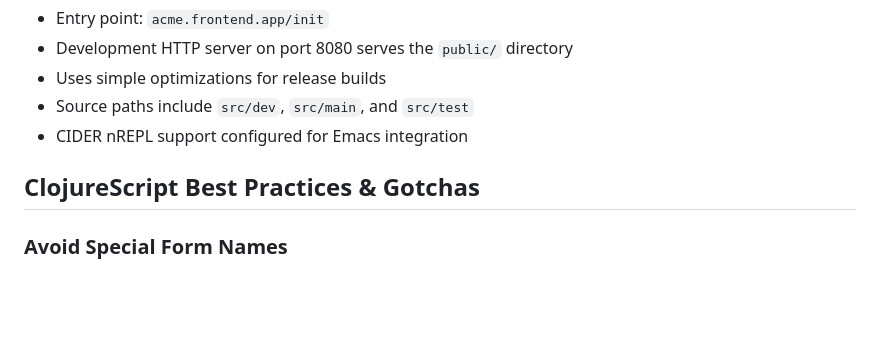
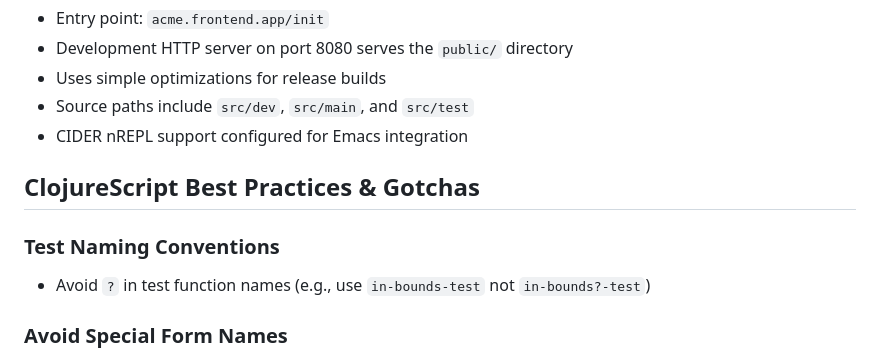
Before and after one commit to kevgathuku/tetris-cljs, a Markdown page: CLAUDE.md, the part around the change. Rendered like a GitHub page; blank space fills up the shorter version.

Commit message:
Add claude learnings
[skip-ci]

```diff
--- a/CLAUDE.md
+++ b/CLAUDE.md
@@ -224,6 +224,10 @@ The `points` namespace handles transforming collections of points:
 
 ## ClojureScript Best Practices & Gotchas
 
+### Test Naming Conventions
+
+- Avoid `?` in test function names (e.g., use `in-bounds-test` not `in-bounds?-test`)
+
 ### Avoid Special Form Names
 
 **CRITICAL:** Never name functions after ClojureScript/Clojure special forms or JavaScript constructors. These create ambiguity and cause confusing errors.
```
